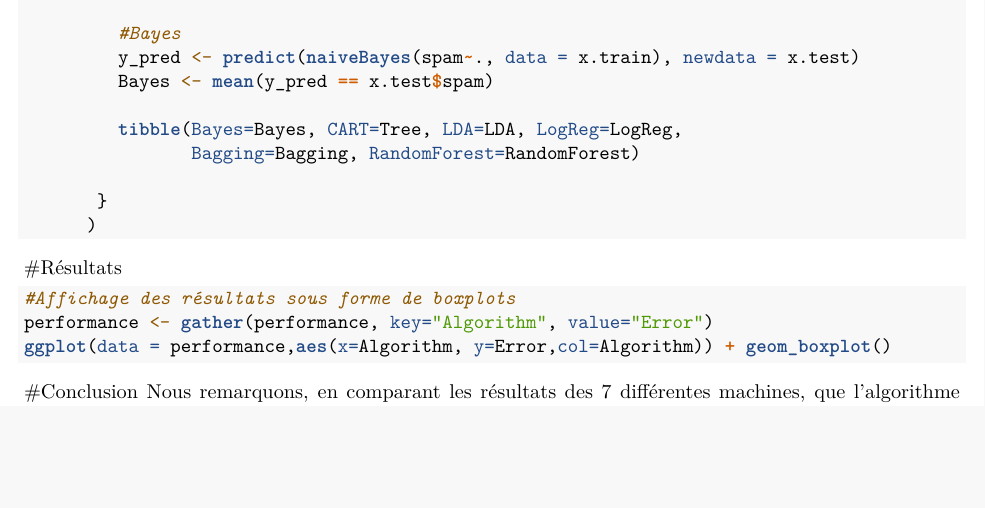
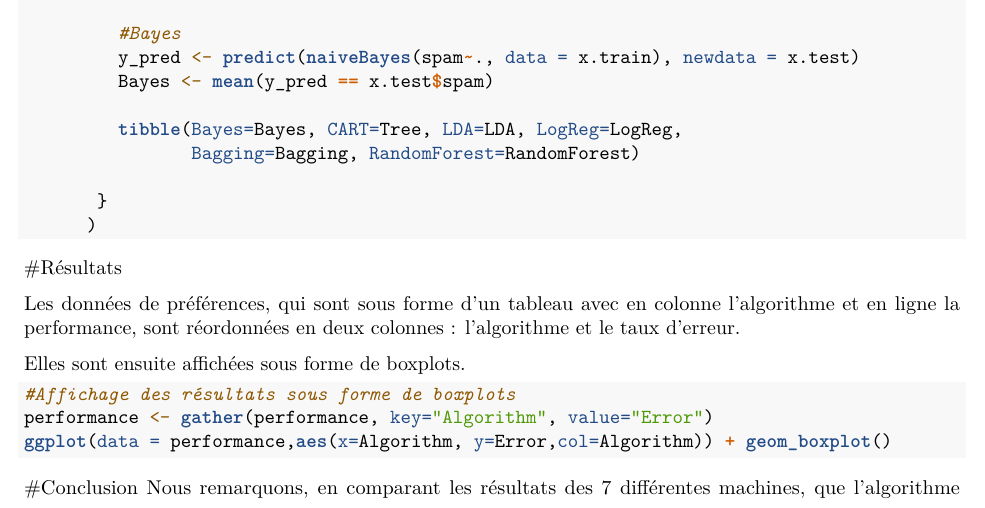
Before and after one commit to Ellymac/malTP2, an R Markdown document (tp2_rapport.Rmd): part of page 2 of 2 before the commit and part of page 2 of 3 after it, cut so that both start at the same text, the shorter picture padded with empty space. Rendered offline with R 4.5, knitr and Pandoc, then LaTeX, with nearby package versions; the code chunks are not run, so their results and figures are left out.

Commit message:
Résultats

````diff
--- a/tp2_rapport.Rmd
+++ b/tp2_rapport.Rmd
@@ -99,6 +99,11 @@ performance <- map_dfr(folds$splits,
 ```
 
 #Résultats
+
+Les données de préférences, qui sont sous forme d'un tableau avec en colonne l'algorithme et en ligne la performance, sont réordonnées en deux colonnes : l'algorithme et le taux d'erreur.
+
+Elles sont ensuite affichées sous forme de boxplots.
+
 ```{r}
 #Affichage des résultats sous forme de boxplots
 performance <- gather(performance, key="Algorithm", value="Error")
````
